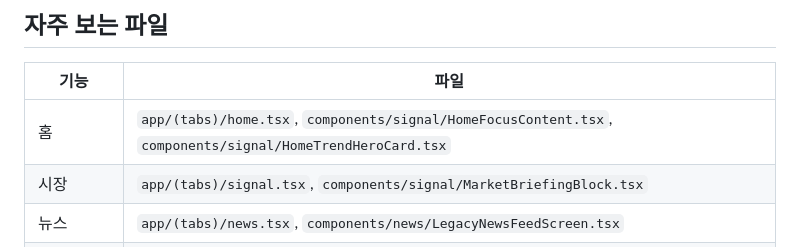
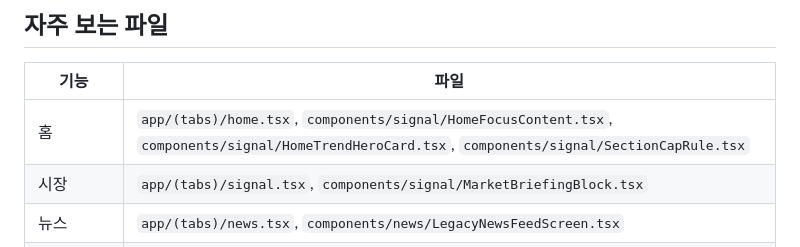
Before and after one commit to marcusmoon/SignalApp, a Markdown page: docs/DEVELOPMENT-GUIDE.md, the part around the change. GitHub-like rendering.

Commit message:
Docs: list SectionCapRule in home file index
Co-authored-by: Marcus Moon <kyuwon.mun@gmail.com>

```diff
--- a/docs/DEVELOPMENT-GUIDE.md
+++ b/docs/DEVELOPMENT-GUIDE.md
@@ -285,7 +285,7 @@ buildAppLaunchUrls({ webUrl, linkId?: 'yahoo' | 'naver' | 'toss' | ... })
 
 | 기능 | 파일 |
 |---|---|
-| 홈 | `app/(tabs)/home.tsx`, `components/signal/HomeFocusContent.tsx`, `components/signal/HomeTrendHeroCard.tsx` |
+| 홈 | `app/(tabs)/home.tsx`, `components/signal/HomeFocusContent.tsx`, `components/signal/HomeTrendHeroCard.tsx`, `components/signal/SectionCapRule.tsx` |
 | 시장 | `app/(tabs)/signal.tsx`, `components/signal/MarketBriefingBlock.tsx` |
 | 뉴스 | `app/(tabs)/news.tsx`, `components/news/LegacyNewsFeedScreen.tsx` |
 | 공시 | `app/(tabs)/disclosures.tsx` |
```
